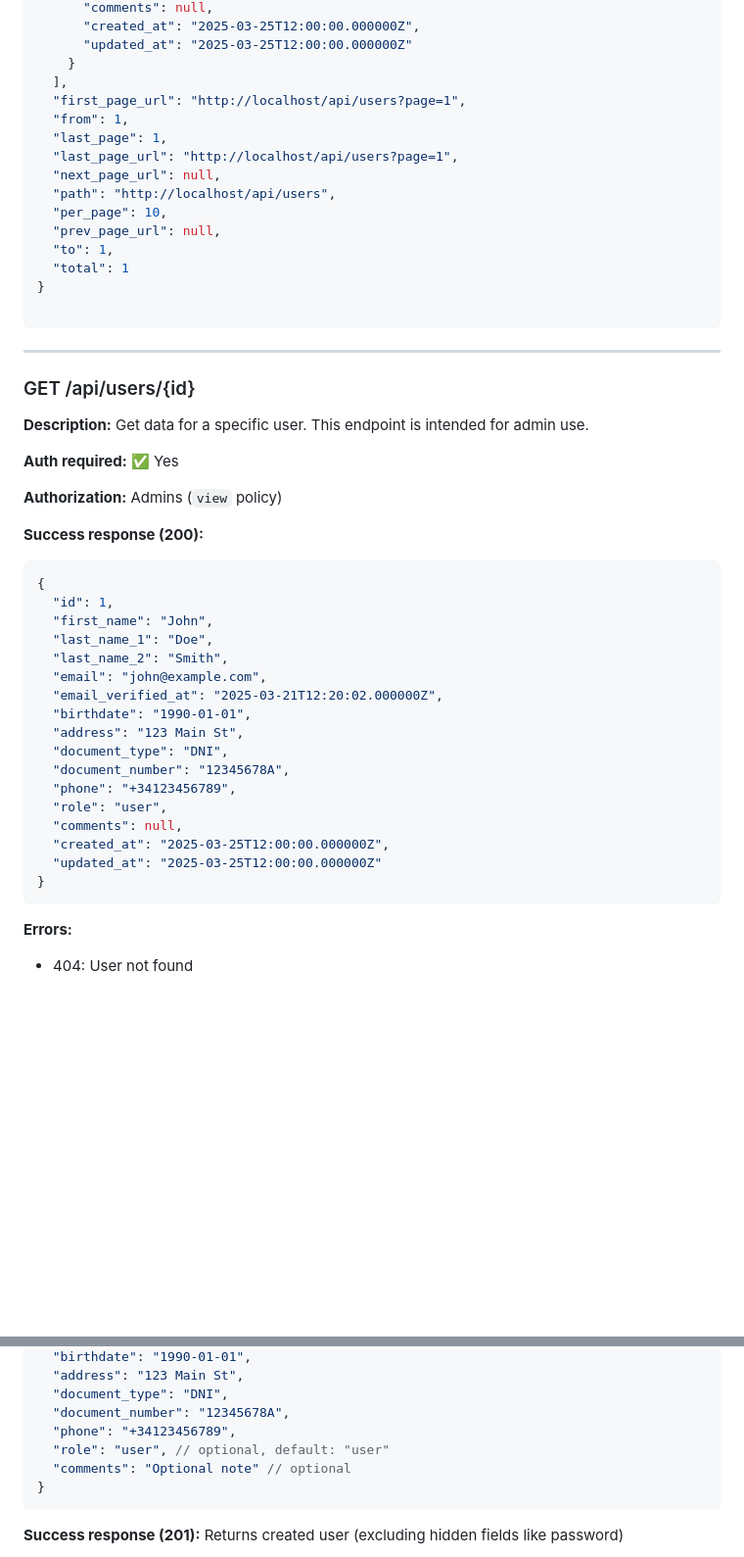
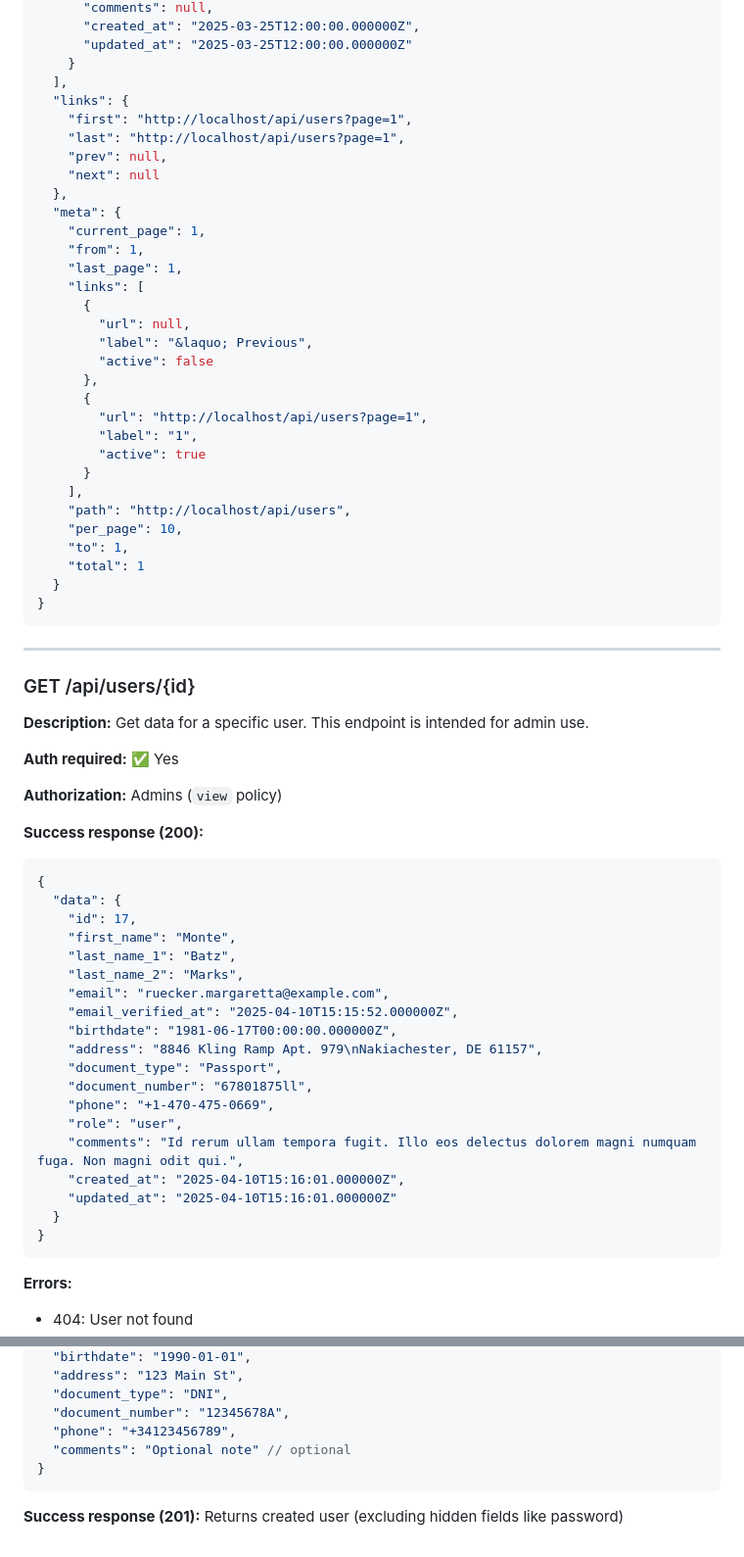
Before and after one commit to Roger486/HostControl, a Markdown page: docs/API.md, 2 parts joined by grey strips. Shown: that part at 98% size. Drawn GitHub-style; blank space fills up the shorter version.

Commit message:
docs(api): update documentation for User endpoints to reflect 'data' key usage

````diff
--- a/docs/API.md
+++ b/docs/API.md
@@ -89,18 +88,34 @@ If you send something else, it may fail.
       "updated_at": "2025-03-25T12:00:00.000000Z"
     }
   ],
-  "first_page_url": "http://localhost/api/users?page=1",
-  "from": 1,
-  "last_page": 1,
-  "last_page_url": "http://localhost/api/users?page=1",
-  "next_page_url": null,
-  "path": "http://localhost/api/users",
-  "per_page": 10,
-  "prev_page_url": null,
-  "to": 1,
-  "total": 1
+  "links": {
+    "first": "http://localhost/api/users?page=1",
+    "last": "http://localhost/api/users?page=1",
+    "prev": null,
+    "next": null
+  },
+  "meta": {
+    "current_page": 1,
+    "from": 1,
+    "last_page": 1,
+    "links": [
+      {
+        "url": null,
+        "label": "&laquo; Previous",
+        "active": false
+      },
+      {
+        "url": "http://localhost/api/users?page=1",
+        "label": "1",
+        "active": true
+      }
+    ],
+    "path": "http://localhost/api/users",
+    "per_page": 10,
+    "to": 1,
+    "total": 1
+  }
 }
-
 ```
 
 ---
@@ -116,21 +131,23 @@ If you send something else, it may fail.
 **Success response (200):**
 ```json
 {
-  "id": 1,
-  "first_name": "John",
-  "last_name_1": "Doe",
-  "last_name_2": "Smith",
-  "email": "john@example.com",
-  "email_verified_at": "2025-03-21T12:20:02.000000Z",
-  "birthdate": "1990-01-01",
-  "address": "123 Main St",
-  "document_type": "DNI",
-  "document_number": "12345678A",
-  "phone": "+34123456789",
-  "role": "user",
-  "comments": null,
-  "created_at": "2025-03-25T12:00:00.000000Z",
-  "updated_at": "2025-03-25T12:00:00.000000Z"
+  "data": {
+    "id": 17,
+    "first_name": "Monte",
+    "last_name_1": "Batz",
+    "last_name_2": "Marks",
+    "email": "ruecker.margaretta@example.com",
+    "email_verified_at": "2025-04-10T15:15:52.000000Z",
+    "birthdate": "1981-06-17T00:00:00.000000Z",
+    "address": "8846 Kling Ramp Apt. 979\nNakiachester, DE 61157",
+    "document_type": "Passport",
+    "document_number": "67801875ll",
+    "phone": "+1-470-475-0669",
+    "role": "user",
+    "comments": "Id rerum ullam tempora fugit. Illo eos delectus dolorem magni numquam fuga. Non magni odit qui.",
+    "created_at": "2025-04-10T15:16:01.000000Z",
+    "updated_at": "2025-04-10T15:16:01.000000Z"
+  }
 }
 ```
 
@@ -158,7 +175,6 @@ If you send something else, it may fail.
   "document_type": "DNI",
   "document_number": "12345678A",
   "phone": "+34123456789",
-  "role": "user", // optional, default: "user"
   "comments": "Optional note" // optional
 }
 ```
````
Also changed, not shown: other parts of docs/API.md (+17 -16 lines).
